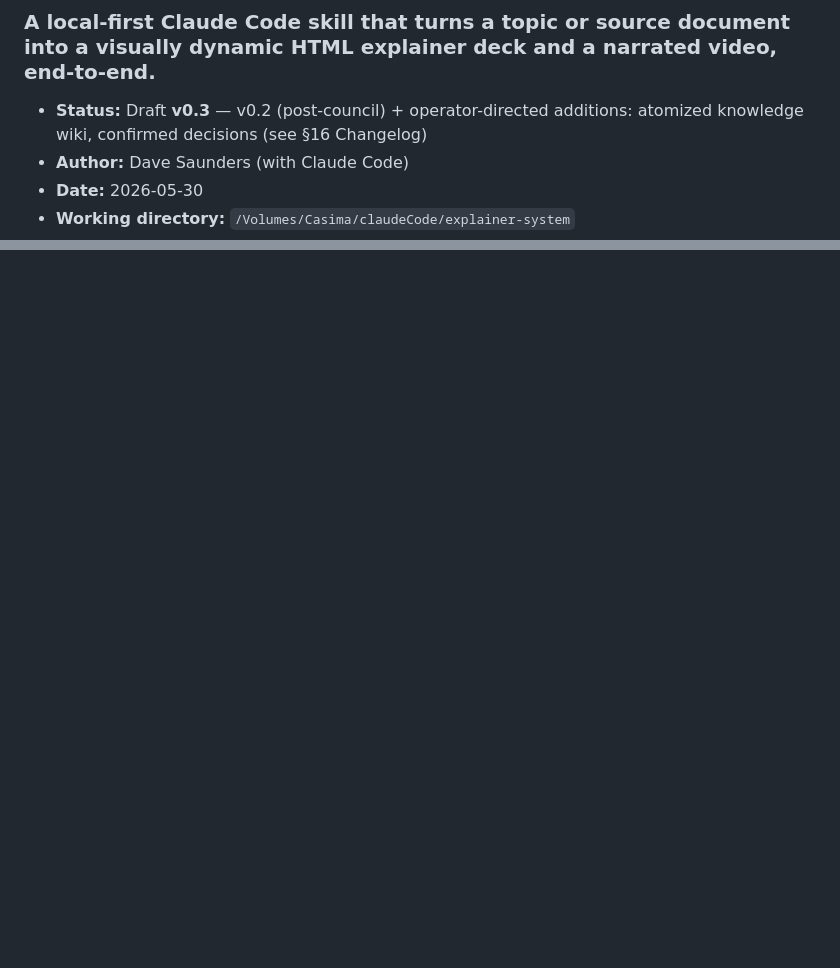
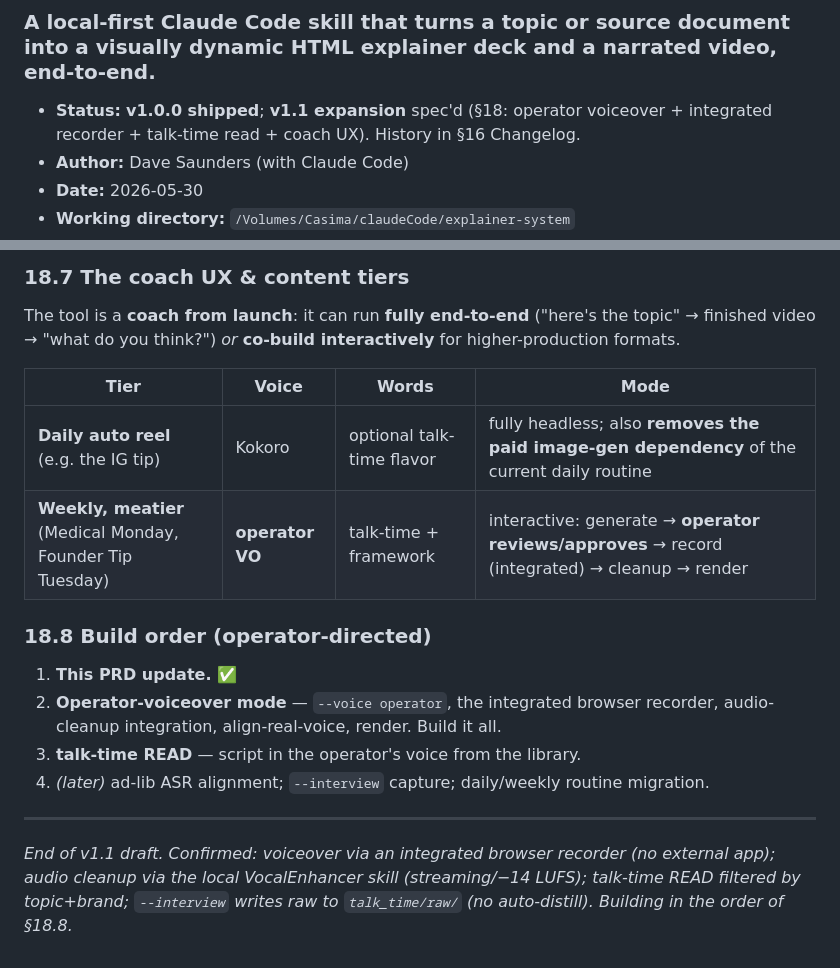
Before and after one commit to nemock/video-explainer-system, a Markdown page: PRD.md, 2 parts joined by grey strips. GitHub-like rendering; blank space fills up the shorter version.

Commit message:
PRD §18: v1.1 voice expansion (operator voiceover, integrated recorder, talk-time read, coach UX)
Co-Authored-By: Claude Opus 4.8 <noreply@anthropic.com>

```diff
--- a/PRD.md
+++ b/PRD.md
@@ -1,7 +1,7 @@
 # Product Requirements Document — **Explainer System**
 ### A local-first Claude Code skill that turns a topic or source document into a visually dynamic HTML explainer deck and a narrated video, end-to-end.
 
-- **Status:** Draft **v0.3** — v0.2 (post-council) + operator-directed additions: atomized knowledge wiki, confirmed decisions (see §16 Changelog)
+- **Status:** **v1.0.0 shipped**; **v1.1 expansion** spec'd (§18: operator voiceover + integrated recorder + talk-time read + coach UX). History in §16 Changelog.
 - **Author:** Dave Saunders (with Claude Code)
 - **Date:** 2026-05-30
 - **Working directory:** `/Volumes/Casima/claudeCode/explainer-system`
@@ -383,0 +437,21 @@ Net: the original instinct — local, free, HTML-native, Remotion-free — is so
+### 18.7 The coach UX & content tiers
+The tool is a **coach from launch**: it can run **fully end-to-end** ("here's the topic" → finished
+video → "what do you think?") *or* **co-build interactively** for higher-production formats.
+
+| Tier | Voice | Words | Mode |
+|---|---|---|---|
+| **Daily auto reel** (e.g. the IG tip) | Kokoro | optional talk-time flavor | fully headless; also **removes the paid image-gen dependency** of the current daily routine |
+| **Weekly, meatier** (Medical Monday, Founder Tip Tuesday) | **operator VO** | talk-time + framework | interactive: generate → **operator reviews/approves** → record (integrated) → cleanup → render |
+
+### 18.8 Build order (operator-directed)
+1. **This PRD update.** ✅
+2. **Operator-voiceover mode** — `--voice operator`, the integrated browser recorder, audio-cleanup
+   integration, align-real-voice, render. Build it all.
+3. **talk-time READ** — script in the operator's voice from the library.
+4. *(later)* ad-lib ASR alignment; `--interview` capture; daily/weekly routine migration.
+
+---
+
+*End of v1.1 draft. Confirmed: voiceover via an integrated browser recorder (no external app); audio
+cleanup via the local VocalEnhancer skill (streaming/−14 LUFS); talk-time READ filtered by topic+brand;
+`--interview` writes raw to `talk_time/raw/` (no auto-distill). Building in the order of §18.8.*
```
Also changed, not shown: other parts of PRD.md (+54 -1 lines).
